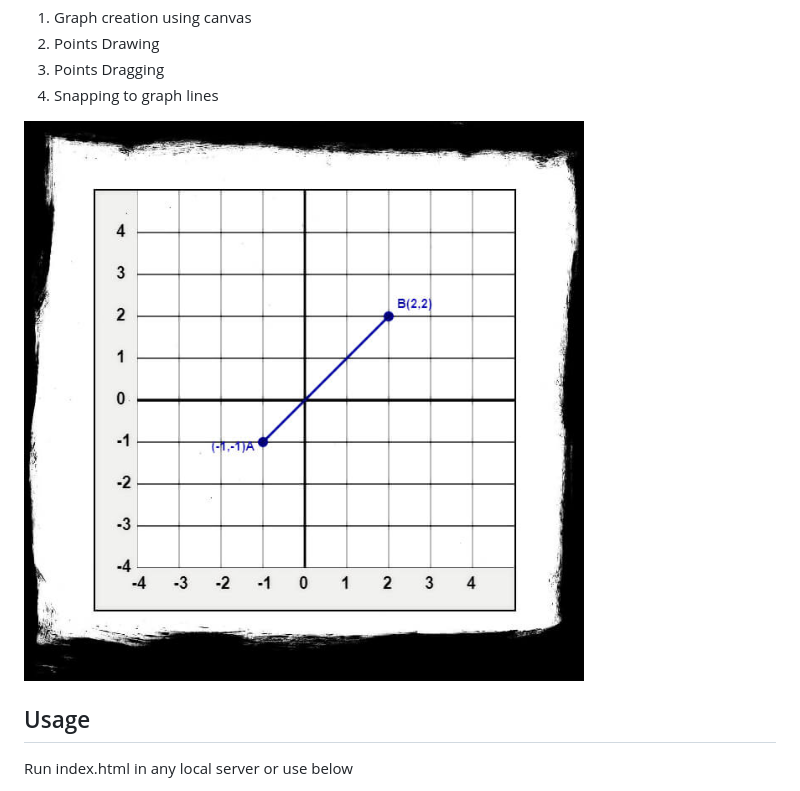
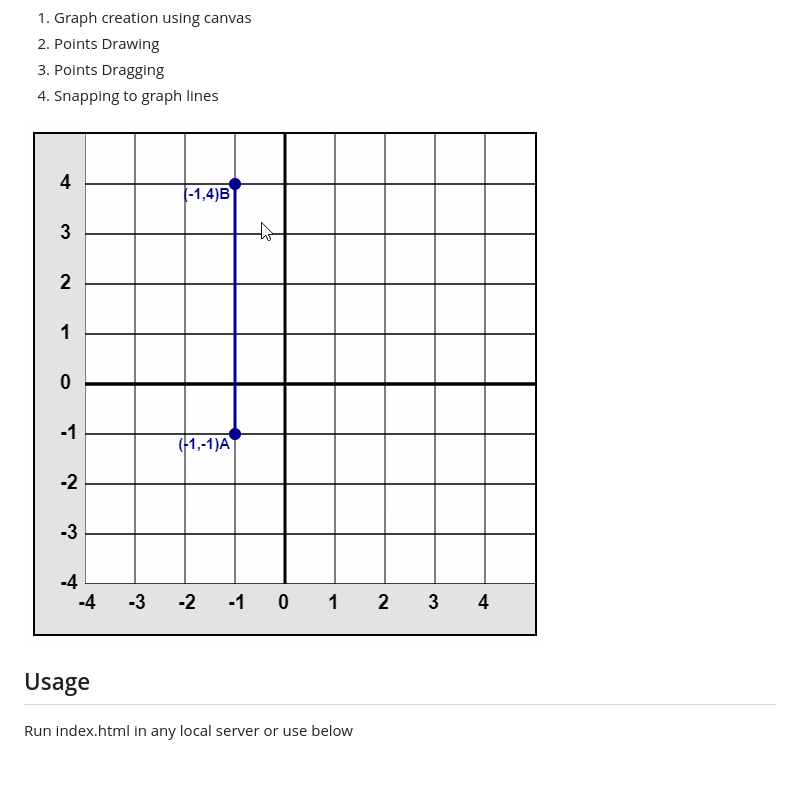
Before and after one commit to amitukind/canvasgraph, a Markdown page: readme.md, the part around the change printed below. Drawn GitHub-style; pictures changed too: images/demo.gif (added), images/poster.jpg (deleted); blank space fills up the shorter version.

```diff
--- a/readme.md
+++ b/readme.md
@@ -4,7 +5,7 @@ A Simple HTML5 Canvas 2D Graph Demo with movable points.
 3. Points Dragging
 4. Snapping to graph lines
 
-![](images/poster.jpg)
+![](images/demo.gif)
 
 
 ## Usage
```
Also changed, not shown: other parts of readme.md (+1 -0 lines), 1 other file.
